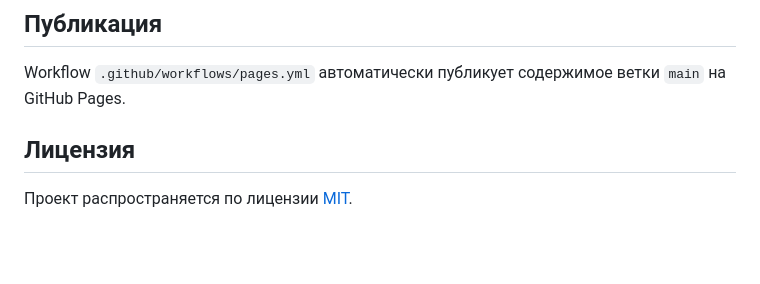
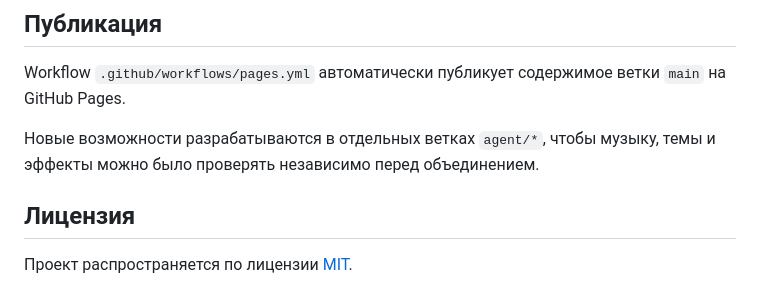
Before and after one commit to vyacheslav666-cpu/electric_poker_yanasolyah, a Markdown page: README.md, the part around the change. Drawn GitHub-style; blank space fills up the shorter version.

Commit message:
Document feature branch workflow

```diff
--- a/README.md
+++ b/README.md
@@ -80,6 +80,8 @@ JavaScript использует нативные ES-модули без сбор
 
 Workflow `.github/workflows/pages.yml` автоматически публикует содержимое ветки `main` на GitHub Pages.
 
+Новые возможности разрабатываются в отдельных ветках `agent/*`, чтобы музыку, темы и эффекты можно было проверять независимо перед объединением.
+
 ## Лицензия
 
 Проект распространяется по лицензии [MIT](LICENSE).
```
